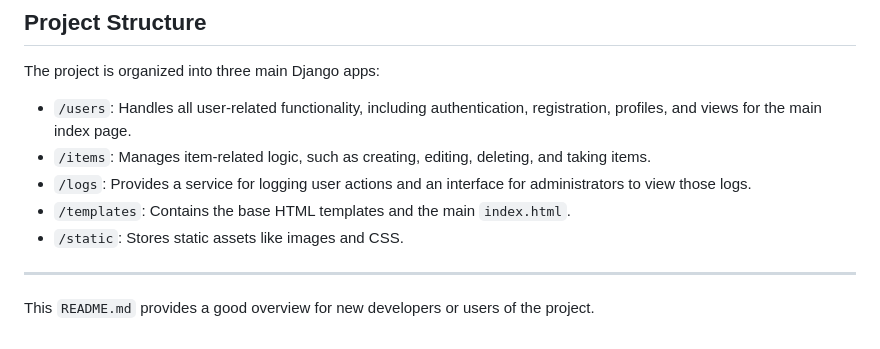
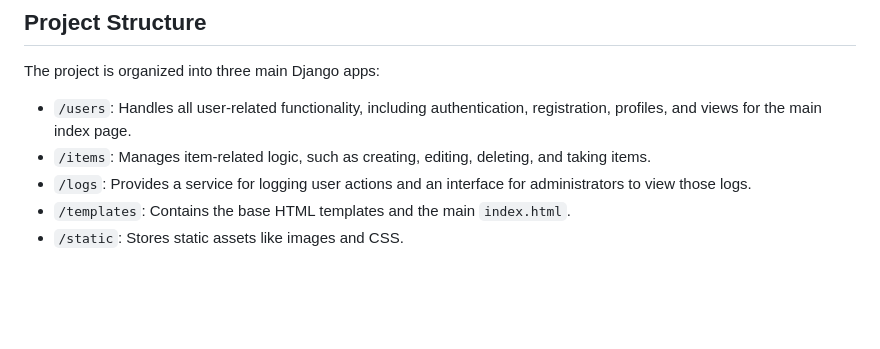
Before and after one commit to Amy-ling/GAT, a Markdown page: README.md, the part around the change. GitHub-like rendering; blank space fills up the shorter version.

```diff
--- a/README.md
+++ b/README.md
@@ -136,6 +136,3 @@ The project is organized into three main Django apps:
 *   `/logs`: Provides a service for logging user actions and an interface for administrators to view those logs.
 *   `/templates`: Contains the base HTML templates and the main `index.html`.
 *   `/static`: Stores static assets like images and CSS.
-
----
-This `README.md` provides a good overview for new developers or users of the project.
```
